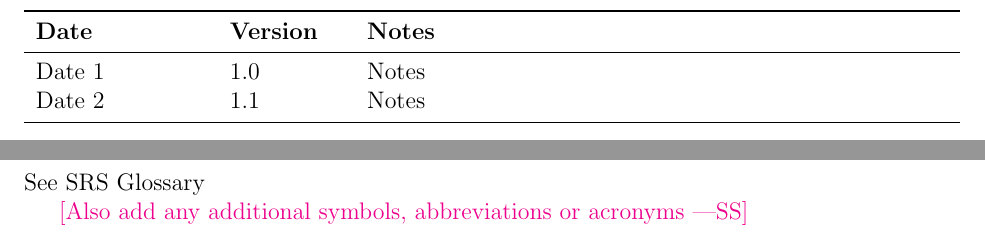
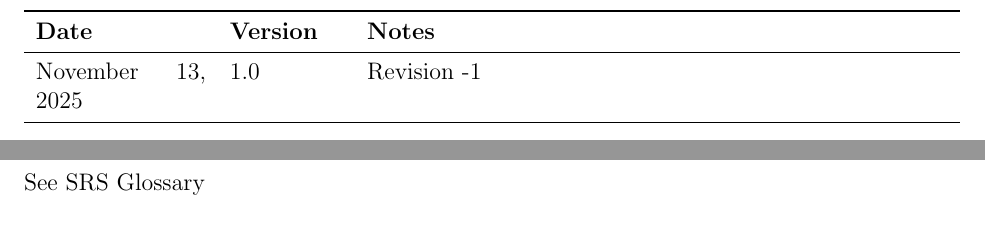
Before and after one commit to VirochaanRG/MES-Event-Management-System, a LaTeX document (docs/Design/SoftDetailedDes/MIS.tex): two parts of pages 2 and 3 of 44, joined at a grey line, cut so that both start at the same text. Compiled offline with pdfLaTeX.

Commit message:
Add revision history and remove wss

```diff
--- a/docs/Design/SoftDetailedDes/MIS.tex
+++ b/docs/Design/SoftDetailedDes/MIS.tex
@@ -60,8 +60,7 @@ urlcolor=cyan          % color of external links
 \begin{tabularx}{\textwidth}{p{3cm}p{2cm}X}
 \toprule {\bf Date} & {\bf Version} & {\bf Notes}\\
 \midrule
-Date 1 & 1.0 & Notes\\
-Date 2 & 1.1 & Notes\\
+November 13, 2025 & 1.0 & Revision -1\\
 \bottomrule
 \end{tabularx}
 
@@ -70,8 +69,6 @@ Date 2 & 1.1 & Notes\\
 \section{Symbols, Abbreviations and Acronyms}
 
 See \hyperref[SRS:glossary]{SRS Glossary}
-
-\wss{Also add any additional symbols, abbreviations or acronyms}
 
 \newpage
 
```
Also changed, not shown: docs/Design/SoftArchitecture/MG.tex (+1 -3 lines).
